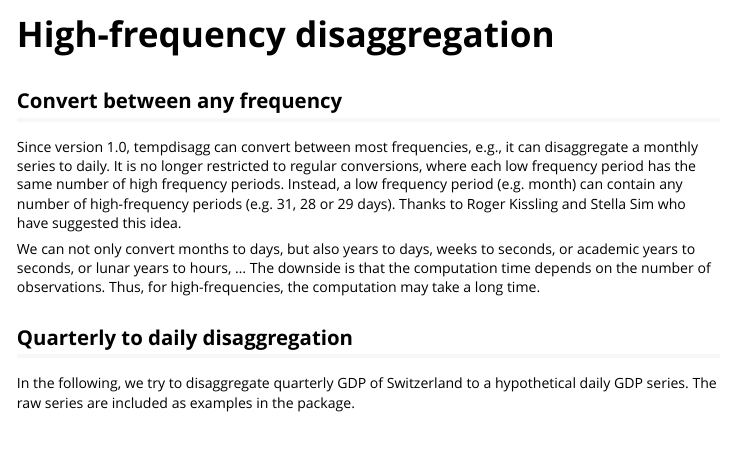
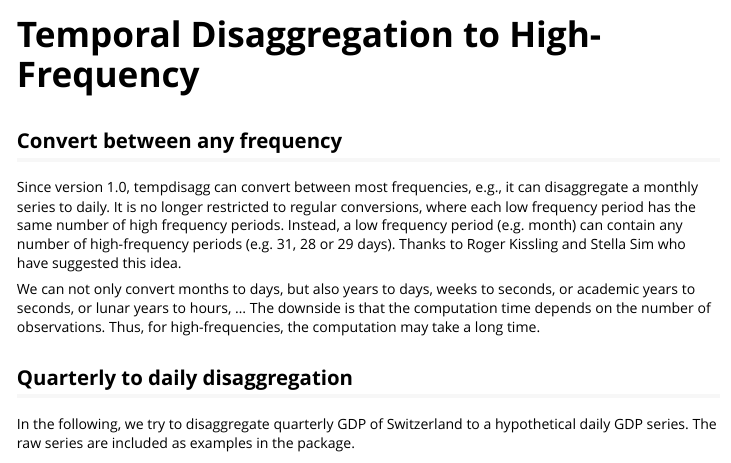
Before and after one commit to christophsax/tempdisagg, an R Markdown document (vignettes/high-frequency-disaggregation.Rmd): the page in a window 1100 px wide, from its top. Rendered offline with R 4.5, knitr and Pandoc, with nearby package versions; some code elsewhere in the file could not run offline.

Commit message:
update title

```diff
--- a/vignettes/high-frequency-disaggregation.Rmd
+++ b/vignettes/high-frequency-disaggregation.Rmd
@@ -1,8 +1,8 @@
 ---
-title: "High-frequency disaggregation"
+title: "Temporal Disaggregation to High-Frequency"
 output: rmarkdown::html_vignette
 vignette: >
-  %\VignetteIndexEntry{High-frequency disaggregation (e.g., to daily)}
+  %\VignetteIndexEntry{Temporal Disaggregation to High-Frequency (e.g., to daily)}
   %\VignetteEngine{knitr::rmarkdown}
   %\VignetteEncoding{UTF-8}
 ---
```
Also changed, not shown: vignettes/intro.Rmd (+1 -1 lines).
